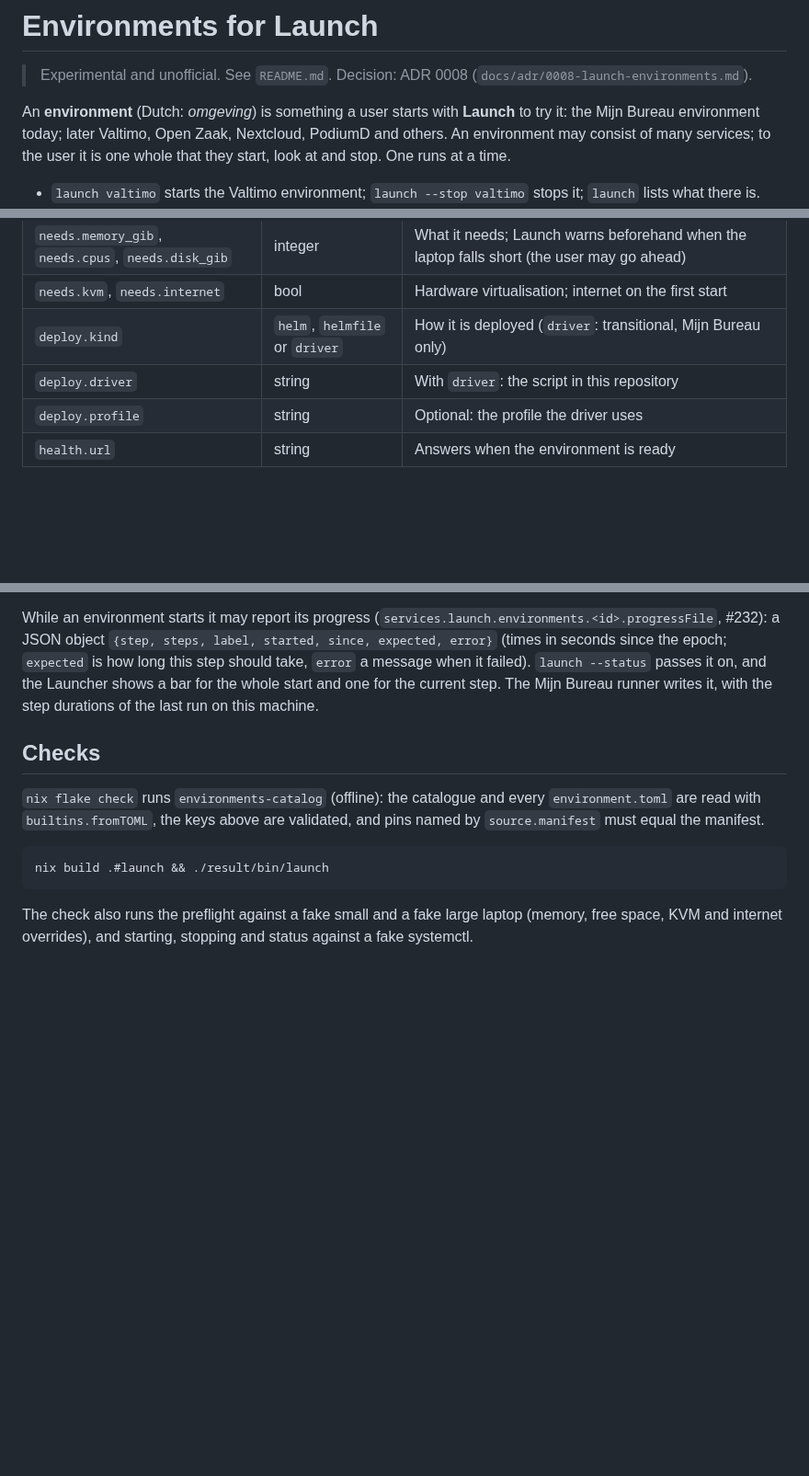
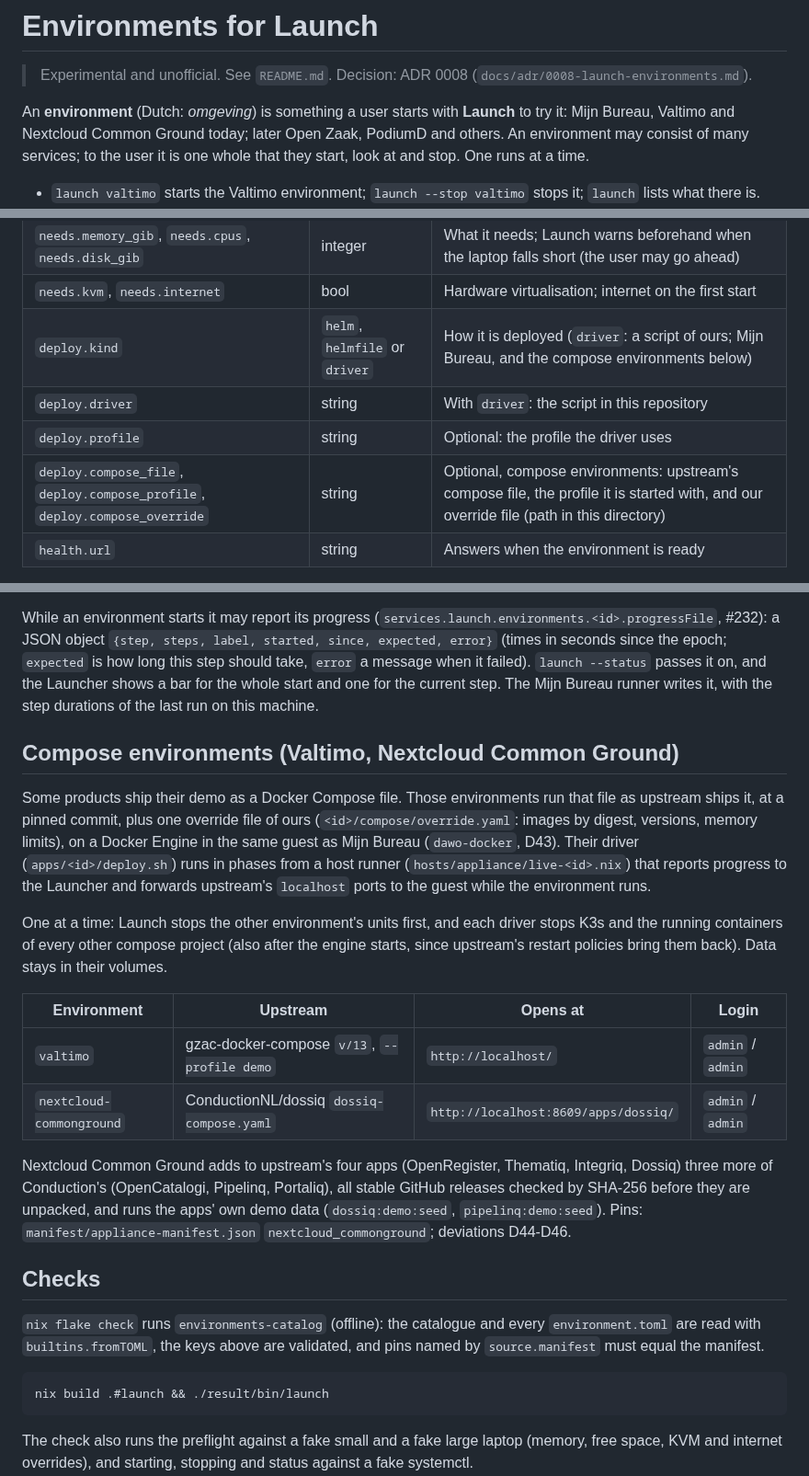
Before and after one commit to EduardWitteveen/dawo-appliance, a Markdown page: environments/README.md, 3 parts joined by grey strips. Shown at 92% size. GitHub-like rendering; blank space fills up the shorter version.

Commit message:
docs: D44-D46 and the compose environments for Nextcloud Common Ground; D43 one shared Docker Engine (#250)

```diff
--- a/environments/README.md
+++ b/environments/README.md
@@ -4,8 +4,8 @@
 > (`docs/adr/0008-launch-environments.md`).
 
 An **environment** (Dutch: *omgeving*) is something a user starts with
-**Launch** to try it: the Mijn Bureau environment today; later Valtimo, Open
-Zaak, Nextcloud, PodiumD and others. An environment may consist of many
+**Launch** to try it: Mijn Bureau, Valtimo and Nextcloud Common Ground today;
+later Open Zaak, PodiumD and others. An environment may consist of many
 services; to the user it is one whole that they start, look at and stop. One
 runs at a time.
 
@@ -71,9 +71,10 @@ pinned by revision and SHA-256 (a supplier publishing its own environment).
 | `source.publiccode` | string | Path of `publiccode.yml` in that repository |
 | `needs.memory_gib`, `needs.cpus`, `needs.disk_gib` | integer | What it needs; Launch warns beforehand when the laptop falls short (the user may go ahead) |
 | `needs.kvm`, `needs.internet` | bool | Hardware virtualisation; internet on the first start |
-| `deploy.kind` | `helm`, `helmfile` or `driver` | How it is deployed (`driver`: transitional, Mijn Bureau only) |
+| `deploy.kind` | `helm`, `helmfile` or `driver` | How it is deployed (`driver`: a script of ours; Mijn Bureau, and the compose environments below) |
 | `deploy.driver` | string | With `driver`: the script in this repository |
 | `deploy.profile` | string | Optional: the profile the driver uses |
+| `deploy.compose_file`, `deploy.compose_profile`, `deploy.compose_override` | string | Optional, compose environments: upstream's compose file, the profile it is started with, and our override file (path in this directory) |
 | `health.url` | string | Answers when the environment is ready |
 
 **Versions:** one version per environment at a time. Updating is a pull
@@ -116,6 +117,34 @@ message when it failed). `launch --status` passes it on, and the Launcher
 shows a bar for the whole start and one for the current step. The Mijn Bureau
 runner writes it, with the step durations of the last run on this machine.
 
+## Compose environments (Valtimo, Nextcloud Common Ground)
+
+Some products ship their demo as a Docker Compose file. Those environments
+run that file as upstream ships it, at a pinned commit, plus one override
+file of ours (`<id>/compose/override.yaml`: images by digest, versions,
+memory limits), on a Docker Engine in the same guest as Mijn Bureau
+(`dawo-docker`, D43). Their driver (`apps/<id>/deploy.sh`) runs in phases
+from a host runner (`hosts/appliance/live-<id>.nix`) that reports progress to
+the Launcher and forwards upstream's `localhost` ports to the guest while the
+environment runs.
+
+One at a time: Launch stops the other environment's units first, and each
+driver stops K3s and the running containers of every other compose project
+(also after the engine starts, since upstream's restart policies bring them
+back). Data stays in their volumes.
+
+| Environment | Upstream | Opens at | Login |
+|---|---|---|---|
+| `valtimo` | gzac-docker-compose `v/13`, `--profile demo` | `http://localhost/` | `admin` / `admin` |
+| `nextcloud-commonground` | ConductionNL/dossiq `dossiq-compose.yaml` | `http://localhost:8609/apps/dossiq/` | `admin` / `admin` |
+
+Nextcloud Common Ground adds to upstream's four apps (OpenRegister, Thematiq,
+Integriq, Dossiq) three more of Conduction's (OpenCatalogi, Pipelinq,
+Portaliq), all stable GitHub releases checked by SHA-256 before they are
+unpacked, and runs the apps' own demo data (`dossiq:demo:seed`,
+`pipelinq:demo:seed`). Pins: `manifest/appliance-manifest.json`
+`nextcloud_commonground`; deviations D44-D46.
+
 ## Checks
 
 `nix flake check` runs `environments-catalog` (offline): the catalogue and
```
Also changed, not shown: docs/adr/0008-launch-environments.md (+1 -1 lines), docs/deviations.md (+4 -1 lines).
